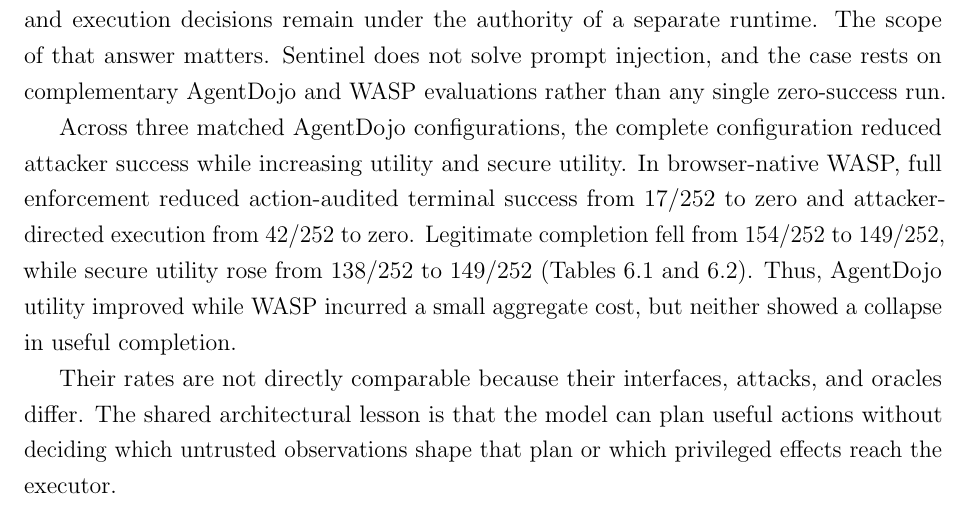
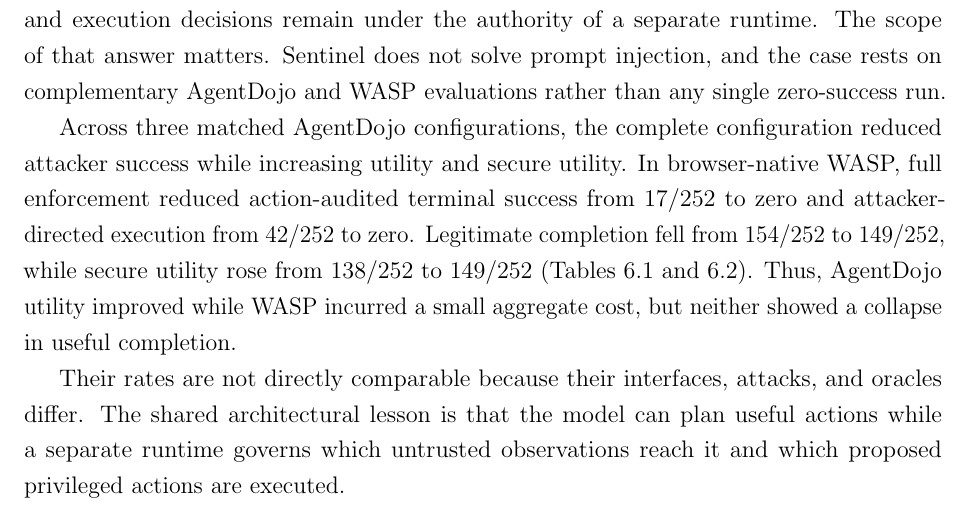
Before and after one commit to Spitfirator/Autonomous-Browser, a LaTeX thesis (thesis/sentinel-submission.tex, which reads thesis/chapters/07-discussion.tex): part of page 49 of 65, cut so that both start at the same text. Compiled offline with pdfLaTeX.

Commit message:
Clarify runtime governance in discussion

```diff
--- a/thesis/chapters/07-discussion.tex
+++ b/thesis/chapters/07-discussion.tex
@@ -22,8 +22,8 @@
 
 Their rates are not directly comparable because their interfaces, attacks, and
 oracles differ. The shared architectural lesson is that the model can plan
-useful actions without deciding which untrusted observations shape that plan or
-which privileged effects reach the executor.
+useful actions while a separate runtime governs which untrusted observations
+reach it and which proposed privileged actions are executed.
 
 \section{Interpreting security and utility}
 
```
